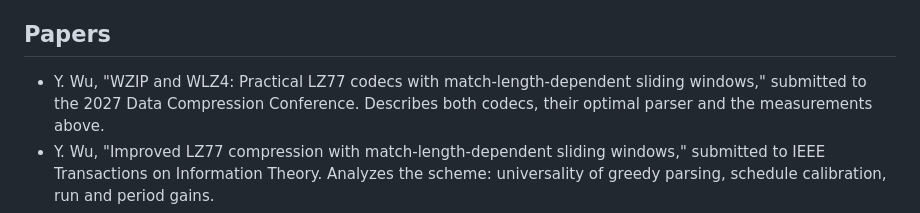
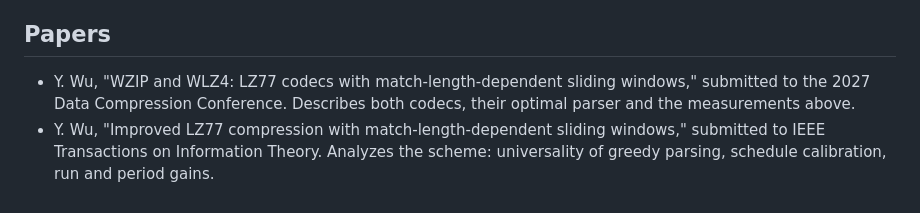
Before and after one commit to icodywu/WZIP, a Markdown page: README.md, the part around the change. GitHub-like rendering.

Commit message:
README: the DCC paper's new title
Co-Authored-By: Claude Opus 5.5 <noreply@anthropic.com>

```diff
--- a/README.md
+++ b/README.md
@@ -65,7 +65,7 @@ WZIP_S keeps them in a reusable context.
 
 ## Papers
 
-- Y. Wu, "WZIP and WLZ4: Practical LZ77 codecs with match-length-dependent sliding windows," submitted to the 2027
+- Y. Wu, "WZIP and WLZ4: LZ77 codecs with match-length-dependent sliding windows," submitted to the 2027
   Data Compression Conference. Describes both codecs, their optimal parser and the measurements above.
 - Y. Wu, "Improved LZ77 compression with match-length-dependent sliding windows," submitted to IEEE Transactions on
   Information Theory. Analyzes the scheme: universality of greedy parsing, schedule calibration, run and period gains.
```
